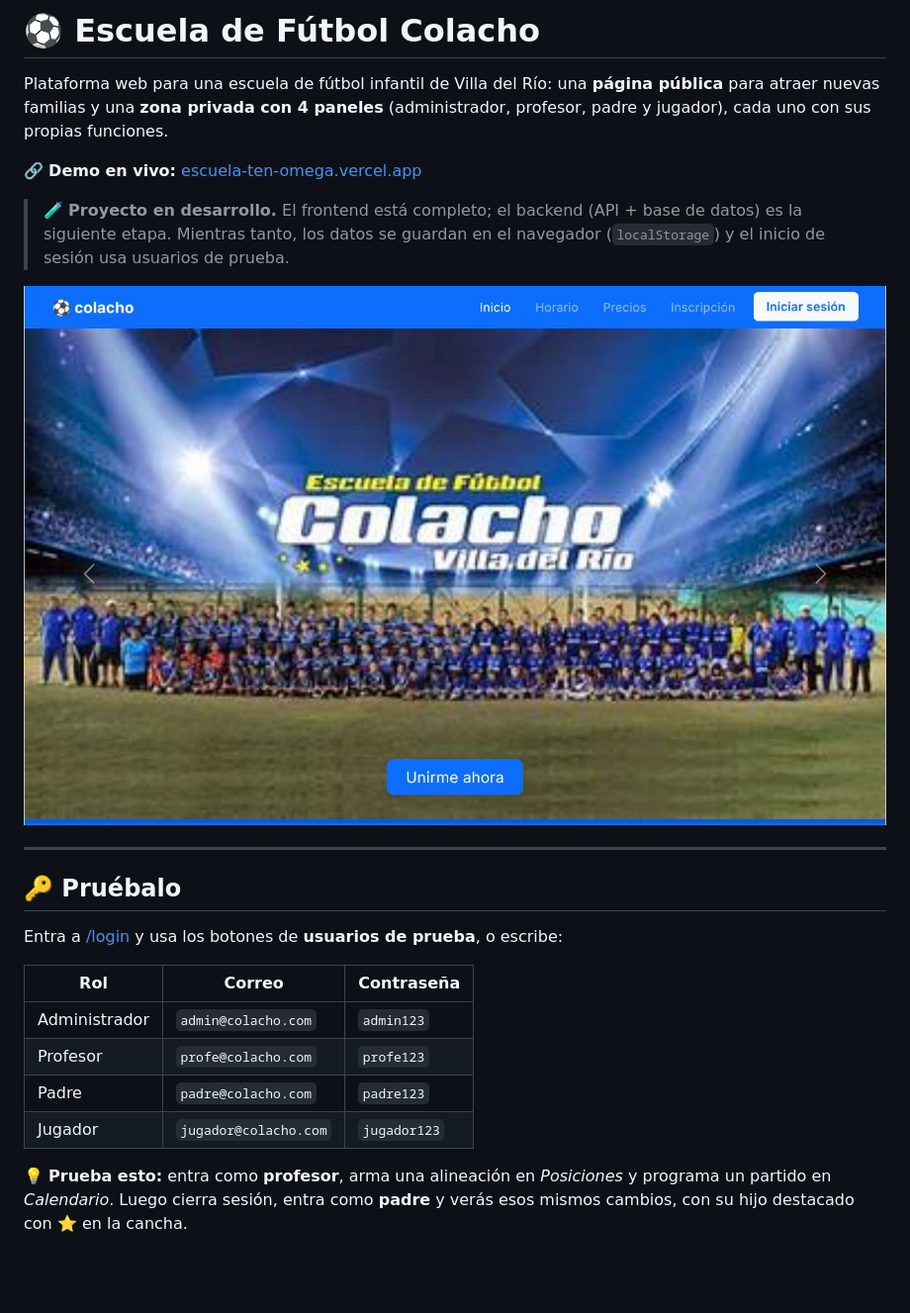
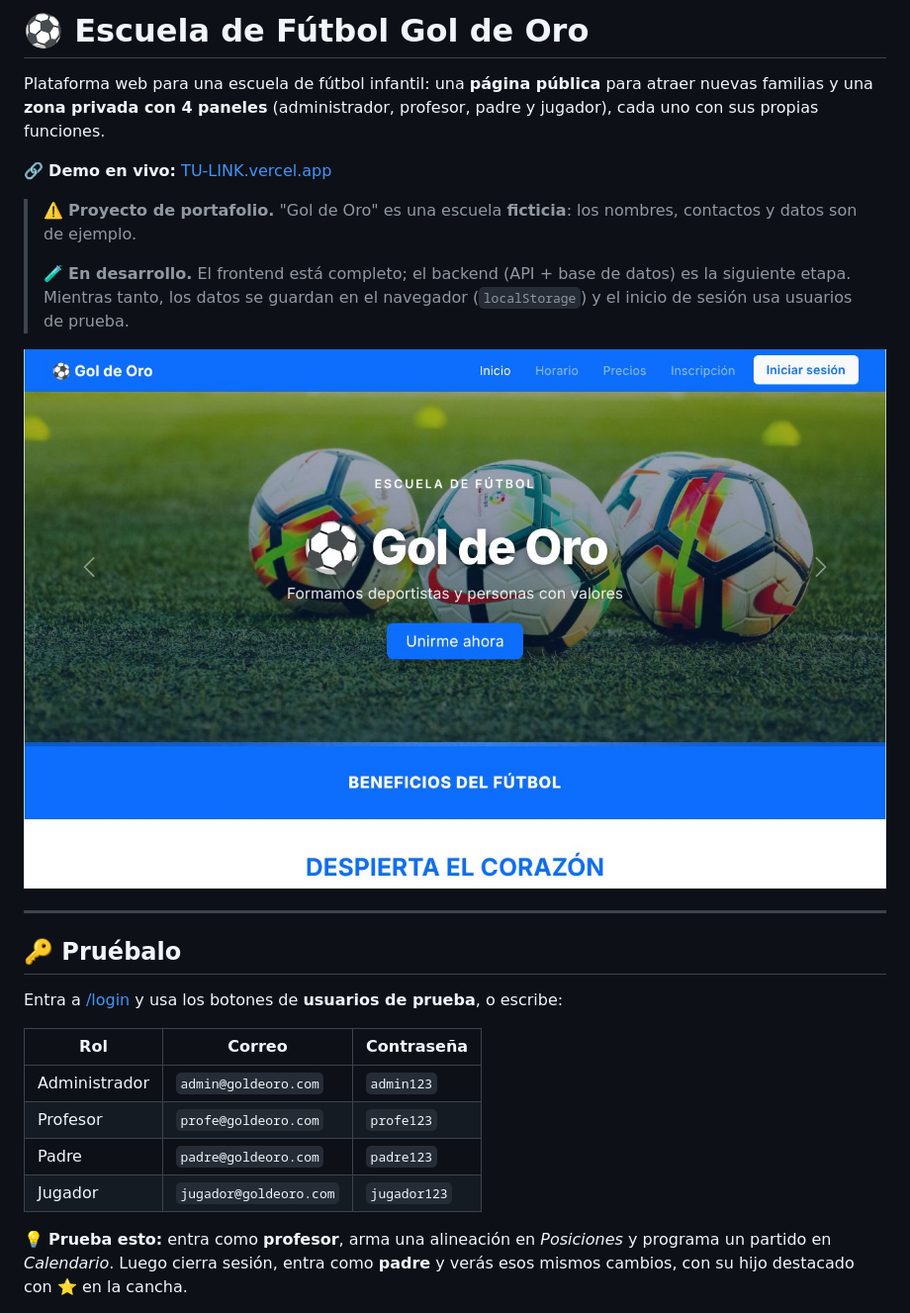
Before and after one commit to carlosgomez2654/escuela-futbol-gol-de-oro, a Markdown page: README.md, the part around one of its changes. Shown at 99% size. Drawn GitHub-style; pictures changed too: docs/capturas/inicio-escritorio.jpg; blank space fills up the shorter version.

```diff
--- a/README.md
+++ b/README.md
@@ -1,10 +1,12 @@
-# ⚽ Escuela de Fútbol Colacho
+# ⚽ Escuela de Fútbol Gol de Oro
 
-Plataforma web para una escuela de fútbol infantil de Villa del Río: una **página pública** para atraer nuevas familias y una **zona privada con 4 paneles** (administrador, profesor, padre y jugador), cada uno con sus propias funciones.
+Plataforma web para una escuela de fútbol infantil: una **página pública** para atraer nuevas familias y una **zona privada con 4 paneles** (administrador, profesor, padre y jugador), cada uno con sus propias funciones.
 
-🔗 **Demo en vivo:** [escuela-ten-omega.vercel.app](https://escuela-ten-omega.vercel.app)
+🔗 **Demo en vivo:** [TU-LINK.vercel.app](https://TU-LINK.vercel.app)
 
-> 🧪 **Proyecto en desarrollo.** El frontend está completo; el backend (API + base de datos) es la siguiente etapa. Mientras tanto, los datos se guardan en el navegador (`localStorage`) y el inicio de sesión usa usuarios de prueba.
+> ⚠️ **Proyecto de portafolio.** "Gol de Oro" es una escuela **ficticia**: los nombres, contactos y datos son de ejemplo.
+>
+> 🧪 **En desarrollo.** El frontend está completo; el backend (API + base de datos) es la siguiente etapa. Mientras tanto, los datos se guardan en el navegador (`localStorage`) y el inicio de sesión usa usuarios de prueba.
 
 ![Página de inicio](docs/capturas/inicio-escritorio.jpg)
 
@@ -16,10 +18,10 @@ Entra a [/login](https://escuela-ten-omega.vercel.app/login) y usa los botones d
 
 | Rol | Correo | Contraseña |
 |---|---|---|
-| Administrador | `admin@colacho.com` | `admin123` |
-| Profesor | `profe@colacho.com` | `profe123` |
-| Padre | `padre@colacho.com` | `padre123` |
-| Jugador | `jugador@colacho.com` | `jugador123` |
+| Administrador | `admin@goldeoro.com` | `admin123` |
+| Profesor | `profe@goldeoro.com` | `profe123` |
+| Padre | `padre@goldeoro.com` | `padre123` |
+| Jugador | `jugador@goldeoro.com` | `jugador123` |
 
 💡 **Prueba esto:** entra como **profesor**, arma una alineación en *Posiciones* y programa un partido en *Calendario*. Luego cierra sesión, entra como **padre** y verás esos mismos cambios, con su hijo destacado con ⭐ en la cancha.
 
```
Also changed, not shown: other parts of README.md (+9 -4 lines), docs/capturas/inicio-celular.jpg, docs/capturas/login.jpg, 1 other file.
